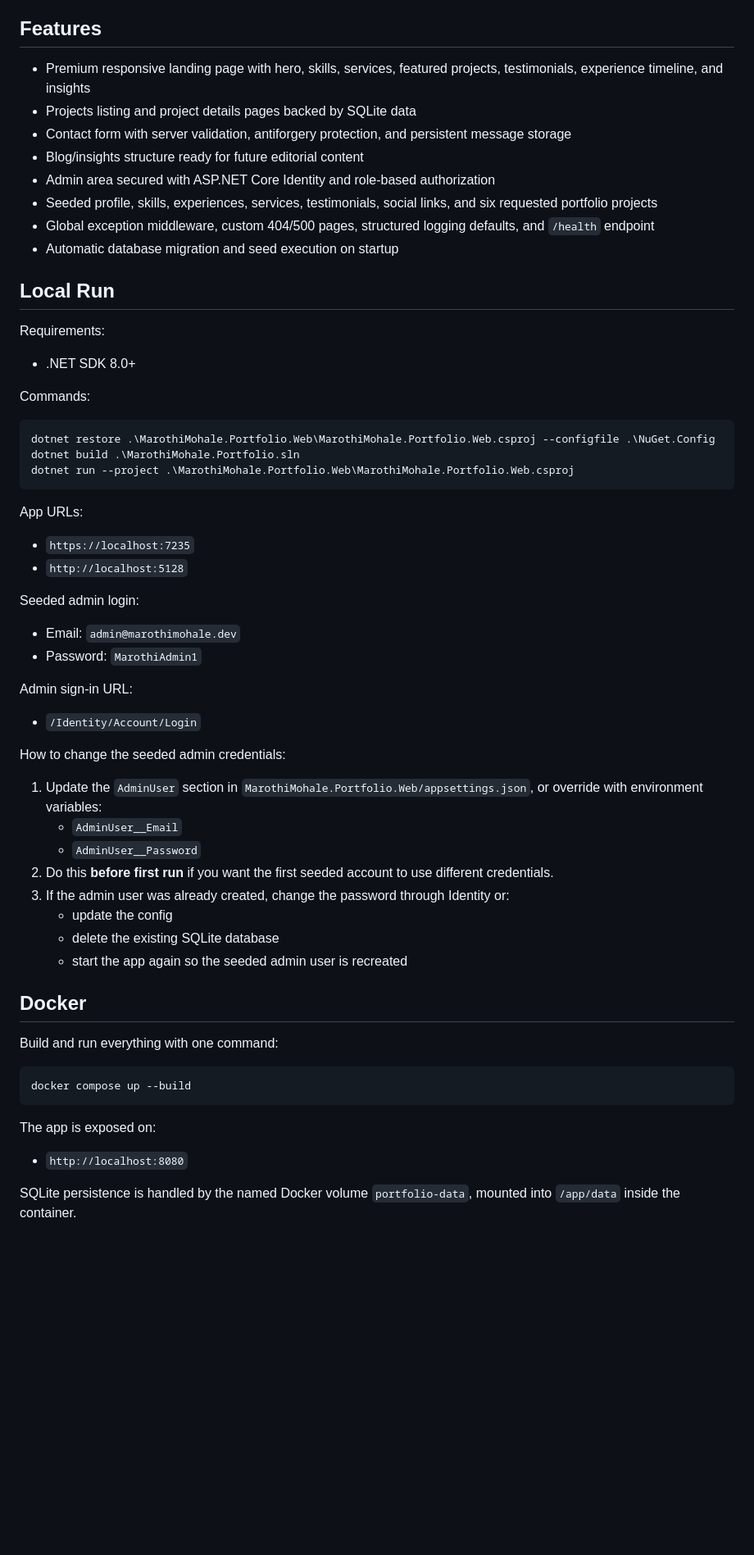
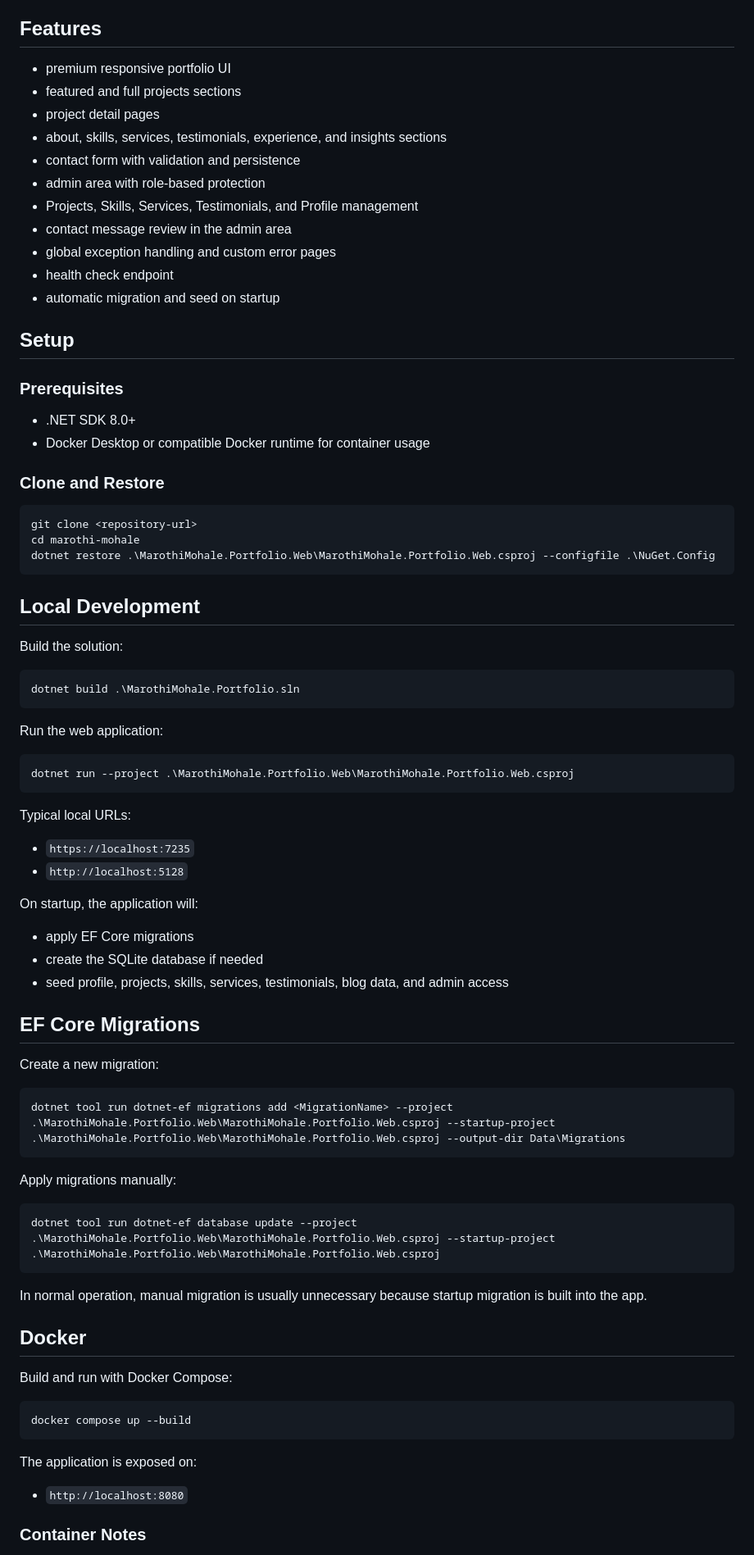
Before and after one commit to Marothi-Mohale/personal-portfolio, a Markdown page: README.md, the part around one of its changes. Shown at 82% size. GitHub-like rendering; blank space fills up the shorter version.

````diff
--- a/README.md
+++ b/README.md
@@ -25,65 +55,85 @@ Project structure:
 
 ## Features
 
-- Premium responsive landing page with hero, skills, services, featured projects, testimonials, experience timeline, and insights
-- Projects listing and project details pages backed by SQLite data
-- Contact form with server validation, antiforgery protection, and persistent message storage
-- Blog/insights structure ready for future editorial content
-- Admin area secured with ASP.NET Core Identity and role-based authorization
-- Seeded profile, skills, experiences, services, testimonials, social links, and six requested portfolio projects
-- Global exception middleware, custom 404/500 pages, structured logging defaults, and `/health` endpoint
-- Automatic database migration and seed execution on startup
+- premium responsive portfolio UI
+- featured and full projects sections
+- project detail pages
+- about, skills, services, testimonials, experience, and insights sections
+- contact form with validation and persistence
+- admin area with role-based protection
+- Projects, Skills, Services, Testimonials, and Profile management
+- contact message review in the admin area
+- global exception handling and custom error pages
+- health check endpoint
+- automatic migration and seed on startup
 
-## Local Run
+## Setup
 
-Requirements:
+### Prerequisites
 
 - .NET SDK 8.0+
+- Docker Desktop or compatible Docker runtime for container usage
 
-Commands:
+### Clone and Restore
 
 ```powershell
+git clone <repository-url>
+cd marothi-mohale
 dotnet restore .\MarothiMohale.Portfolio.Web\MarothiMohale.Portfolio.Web.csproj --configfile .\NuGet.Config
+```
+
+## Local Development
+
+Build the solution:
+
+```powershell
 dotnet build .\MarothiMohale.Portfolio.sln
+```
+
+Run the web application:
+
+```powershell
 dotnet run --project .\MarothiMohale.Portfolio.Web\MarothiMohale.Portfolio.Web.csproj
 ```
 
-App URLs:
+Typical local URLs:
 
 - `https://localhost:7235`
 - `http://localhost:5128`
 
-Seeded admin login:
+On startup, the application will:
 
-- Email: `admin@marothimohale.dev`
-- Password: `MarothiAdmin1`
+- apply EF Core migrations
+- create the SQLite database if needed
+- seed profile, projects, skills, services, testimonials, blog data, and admin access
 
-Admin sign-in URL:
+## EF Core Migrations
 
-- `/Identity/Account/Login`
+Create a new migration:
 
-How to change the seeded admin credentials:
+```powershell
+dotnet tool run dotnet-ef migrations add <MigrationName> --project .\MarothiMohale.Portfolio.Web\MarothiMohale.Portfolio.Web.csproj --startup-project .\MarothiMohale.Portfolio.Web\MarothiMohale.Portfolio.Web.csproj --output-dir Data\Migrations
+```
 
-1. Update the `AdminUser` section in `MarothiMohale.Portfolio.Web/appsettings.json`, or override with environment variables:
-   - `AdminUser__Email`
-   - `AdminUser__Password`
-2. Do this **before first run** if you want the first seeded account to use different credentials.
-3. If the admin user was already created, change the password through Identity or:
-   - update the config
-   - delete the existing SQLite database
-   - start the app again so the seeded admin user is recreated
+Apply migrations manually:
+
+```powershell
+dotnet tool run dotnet-ef database update --project .\MarothiMohale.Portfolio.Web\MarothiMohale.Portfolio.Web.csproj --startup-project .\MarothiMohale.Portfolio.Web\MarothiMohale.Portfolio.Web.csproj
+```
+
+In normal operation, manual migration is usually unnecessary because startup migration is built into the app.
 
 ## Docker
 
-Build and run everything with one command:
+Build and run with Docker Compose:
 
 ```powershell
 docker compose up --build
 ```
 
-The app is exposed on:
+The application is exposed on:
 
 - `http://localhost:8080`
 
-SQLite persistence is handled by the named Docker volume `portfolio-data`, mounted into `/app/data` inside the container.
+### Container Notes
 
````
Also changed, not shown: other parts of README.md (+95 -57 lines).
